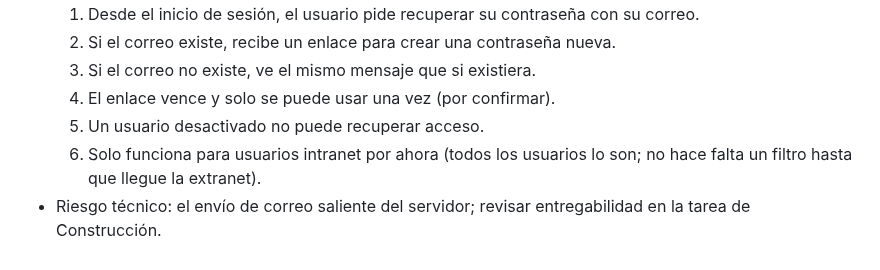
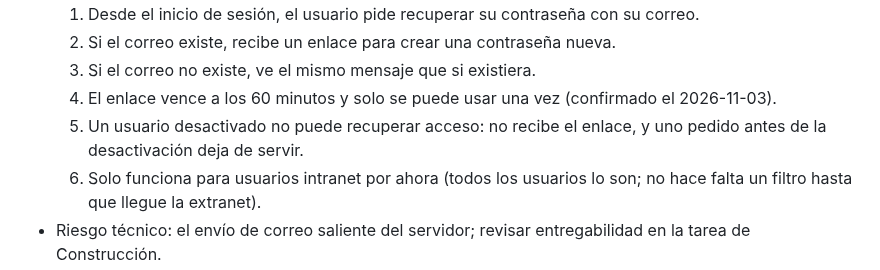
Before and after one commit to Cerati1998/SIGLA-TOS, a Markdown page: docs/product-backlog.md, the part around the change. GitHub-like rendering.

Commit message:
docs: confirmar en el backlog el vencimiento del enlace y el caso de usuario desactivado
Co-Authored-By: Claude Opus 5.5 <noreply@anthropic.com>

```diff
--- a/docs/product-backlog.md
+++ b/docs/product-backlog.md
@@ -77,8 +77,8 @@ E1, E7, E8, E2, E3, E4, E9, E5, E6.
   1. Desde el inicio de sesión, el usuario pide recuperar su contraseña con su correo.
   2. Si el correo existe, recibe un enlace para crear una contraseña nueva.
   3. Si el correo no existe, ve el mismo mensaje que si existiera.
-  4. El enlace vence y solo se puede usar una vez (por confirmar).
-  5. Un usuario desactivado no puede recuperar acceso.
+  4. El enlace vence a los 60 minutos y solo se puede usar una vez (confirmado el 2026-11-03).
+  5. Un usuario desactivado no puede recuperar acceso: no recibe el enlace, y uno pedido antes de la desactivación deja de servir.
   6. Solo funciona para usuarios intranet por ahora (todos los usuarios lo son; no hace falta un filtro hasta que llegue la extranet).
 - Riesgo técnico: el envío de correo saliente del servidor; revisar entregabilidad en la tarea de Construcción.
 
```
